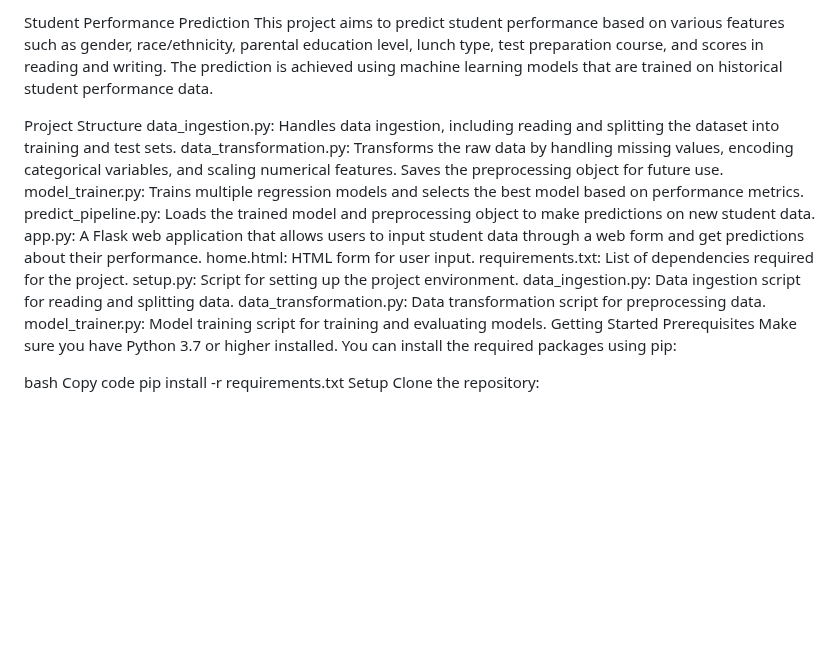
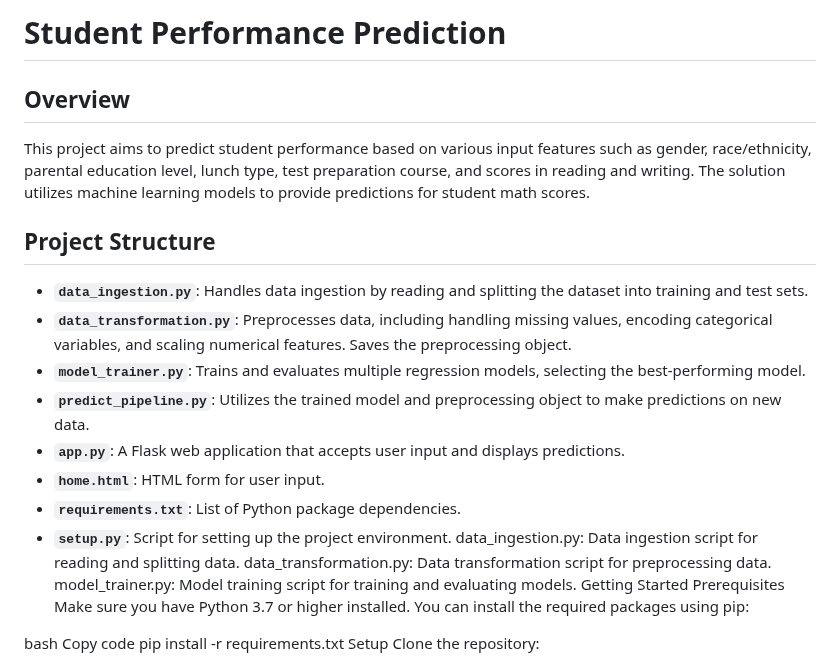
Before and after one commit to ali-samin/Machine_Learning, a Markdown page: README.md, the part around the change. Rendered like a GitHub page; blank space fills up the shorter version.

```diff
--- a/README.md
+++ b/README.md
@@ -1,15 +1,19 @@
-Student Performance Prediction
-This project aims to predict student performance based on various features such as gender, race/ethnicity, parental education level, lunch type, test preparation course, and scores in reading and writing. The prediction is achieved using machine learning models that are trained on historical student performance data.
+# Student Performance Prediction
 
-Project Structure
-data_ingestion.py: Handles data ingestion, including reading and splitting the dataset into training and test sets.
-data_transformation.py: Transforms the raw data by handling missing values, encoding categorical variables, and scaling numerical features. Saves the preprocessing object for future use.
-model_trainer.py: Trains multiple regression models and selects the best model based on performance metrics.
-predict_pipeline.py: Loads the trained model and preprocessing object to make predictions on new student data.
-app.py: A Flask web application that allows users to input student data through a web form and get predictions about their performance.
-home.html: HTML form for user input.
-requirements.txt: List of dependencies required for the project.
-setup.py: Script for setting up the project environment.
+## Overview
+
+This project aims to predict student performance based on various input features such as gender, race/ethnicity, parental education level, lunch type, test preparation course, and scores in reading and writing. The solution utilizes machine learning models to provide predictions for student math scores.
+
+## Project Structure
+
+- **`data_ingestion.py`**: Handles data ingestion by reading and splitting the dataset into training and test sets.
+- **`data_transformation.py`**: Preprocesses data, including handling missing values, encoding categorical variables, and scaling numerical features. Saves the preprocessing object.
+- **`model_trainer.py`**: Trains and evaluates multiple regression models, selecting the best-performing model.
+- **`predict_pipeline.py`**: Utilizes the trained model and preprocessing object to make predictions on new data.
+- **`app.py`**: A Flask web application that accepts user input and displays predictions.
+- **`home.html`**: HTML form for user input.
+- **`requirements.txt`**: List of Python package dependencies.
+- **`setup.py`**: Script for setting up the project environment.
 data_ingestion.py: Data ingestion script for reading and splitting data.
 data_transformation.py: Data transformation script for preprocessing data.
 model_trainer.py: Model training script for training and evaluating models.
```
